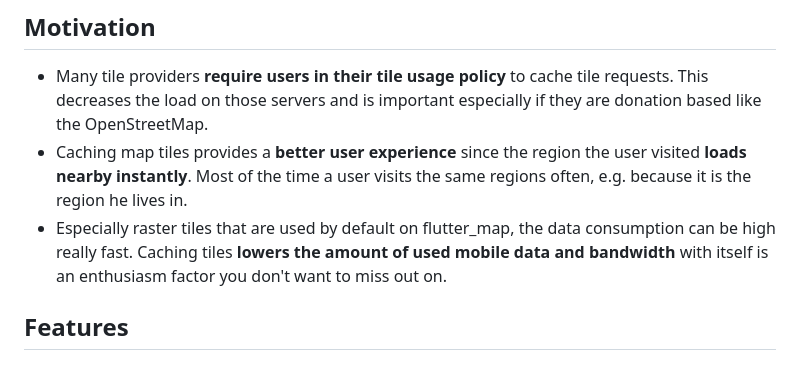
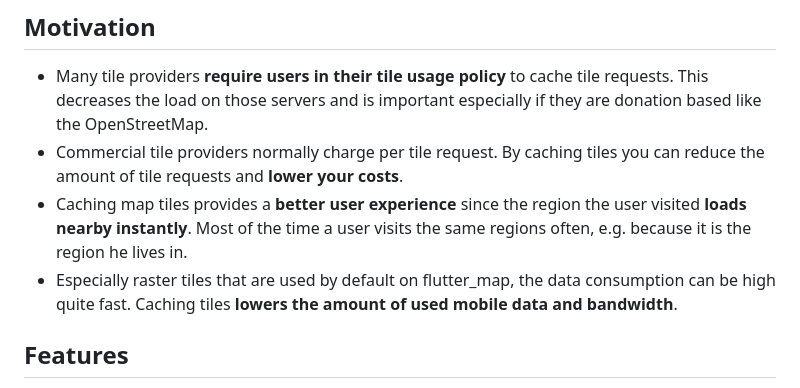
Before and after one commit to josxha/flutter_map_plugins, a Markdown page: flutter_map_cache/README.md, the part around the change. Rendered like a GitHub page.

```diff
--- a/flutter_map_cache/README.md
+++ b/flutter_map_cache/README.md
@@ -17,13 +17,14 @@ A slim yet powerful caching plugin for flutter_map tile layers.
 - Many tile providers **require users in their tile usage policy** to cache
   tile requests. This decreases the load on those servers and is important
   especially if they are donation based like the OpenStreetMap.
+- Commercial tile providers normally charge per tile request. By caching tiles
+  you can reduce the amount of tile requests and **lower your costs**.
 - Caching map tiles provides a **better user experience** since the region the
   user visited **loads nearby instantly**. Most of the time a user visits the
   same regions often, e.g. because it is the region he lives in.
 - Especially raster tiles that are used by default on flutter_map, the data
-  consumption can be high really fast. Caching tiles **lowers the amount of used
-  mobile data and bandwidth** with itself is an enthusiasm factor you don't want
-  to miss out on.
+  consumption can be high quite fast. Caching tiles **lowers the amount of used
+  mobile data and bandwidth**.
 
 ## Features
 
```
